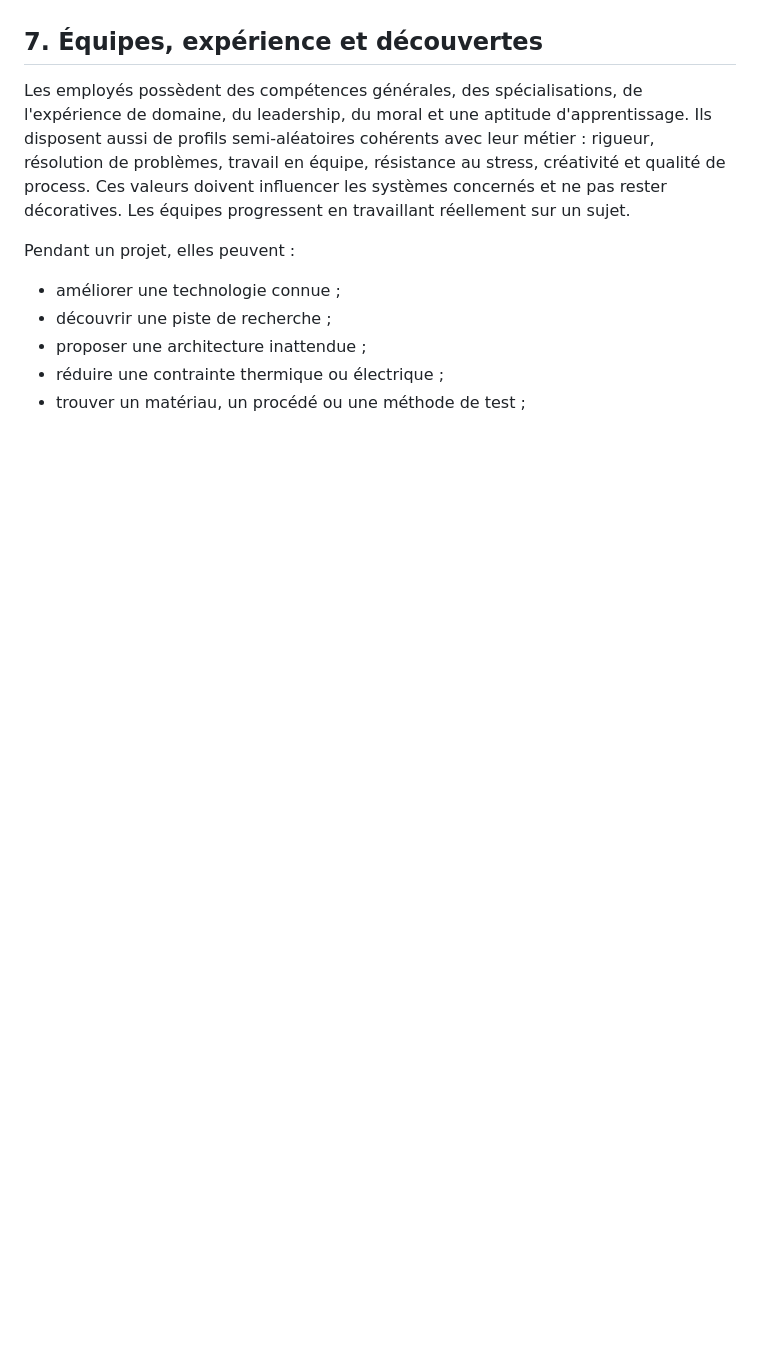
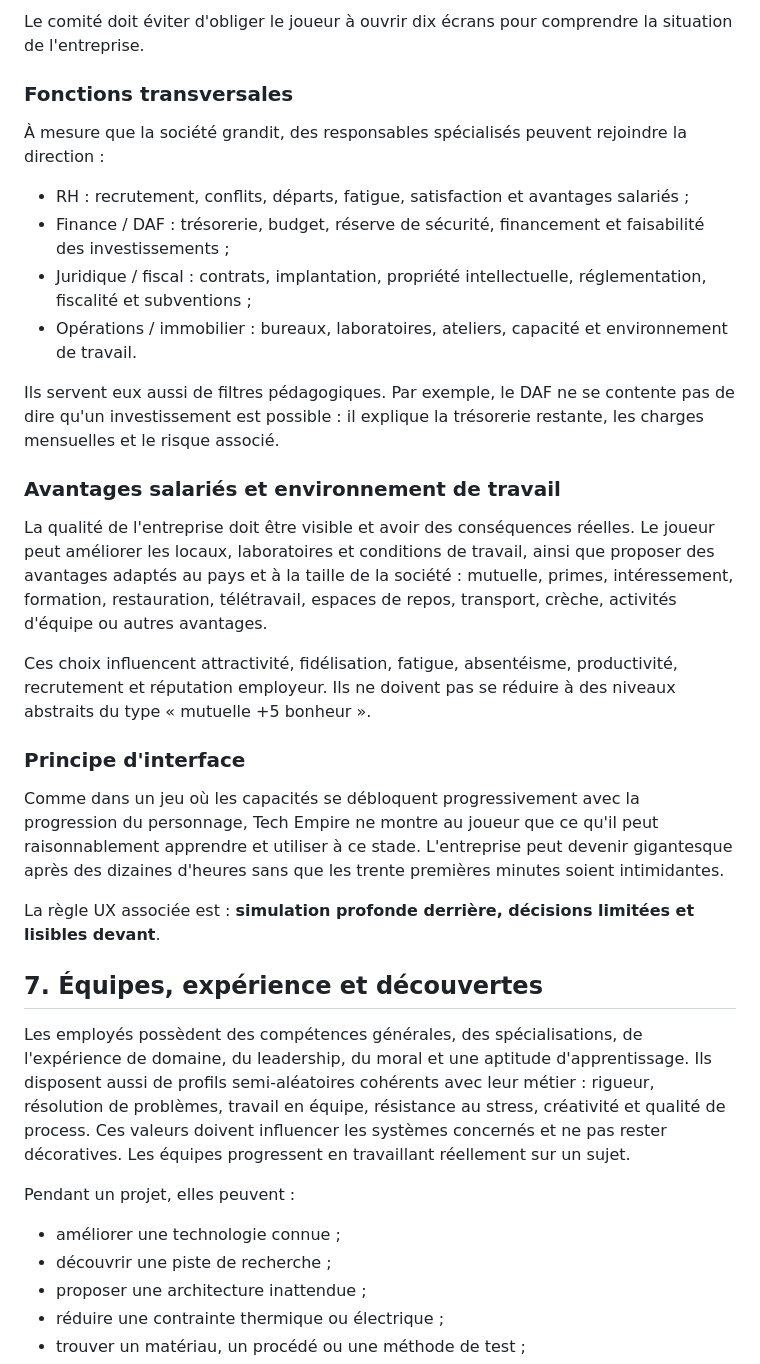
Before and after one commit to vadorus/addonhardwaregame2d, a Markdown page: docs/DESIGN_BIBLE.md, the part around one of its changes. GitHub-like rendering; blank space fills up the shorter version.

```diff
--- a/docs/DESIGN_BIBLE.md
+++ b/docs/DESIGN_BIBLE.md
@@ -120,3 +164,27 @@ Un chef très strict peut produire des rapports précis et tenir les délais, to
+Le comité doit éviter d'obliger le joueur à ouvrir dix écrans pour comprendre la situation de l'entreprise.
+
+### Fonctions transversales
+
+À mesure que la société grandit, des responsables spécialisés peuvent rejoindre la direction :
+
+- RH : recrutement, conflits, départs, fatigue, satisfaction et avantages salariés ;
+- Finance / DAF : trésorerie, budget, réserve de sécurité, financement et faisabilité des investissements ;
+- Juridique / fiscal : contrats, implantation, propriété intellectuelle, réglementation, fiscalité et subventions ;
+- Opérations / immobilier : bureaux, laboratoires, ateliers, capacité et environnement de travail.
+
+Ils servent eux aussi de filtres pédagogiques. Par exemple, le DAF ne se contente pas de dire qu'un investissement est possible : il explique la trésorerie restante, les charges mensuelles et le risque associé.
+
+### Avantages salariés et environnement de travail
+
+La qualité de l'entreprise doit être visible et avoir des conséquences réelles. Le joueur peut améliorer les locaux, laboratoires et conditions de travail, ainsi que proposer des avantages adaptés au pays et à la taille de la société : mutuelle, primes, intéressement, formation, restauration, télétravail, espaces de repos, transport, crèche, activités d'équipe ou autres avantages.
+
+Ces choix influencent attractivité, fidélisation, fatigue, absentéisme, productivité, recrutement et réputation employeur. Ils ne doivent pas se réduire à des niveaux abstraits du type « mutuelle +5 bonheur ».
+
+### Principe d'interface
+
+Comme dans un jeu où les capacités se débloquent progressivement avec la progression du personnage, Tech Empire ne montre au joueur que ce qu'il peut raisonnablement apprendre et utiliser à ce stade. L'entreprise peut devenir gigantesque après des dizaines d'heures sans que les trente premières minutes soient intimidantes.
+
+La règle UX associée est : **simulation profonde derrière, décisions limitées et lisibles devant**.
 
 ## 7. Équipes, expérience et découvertes
 
```
Also changed, not shown: other parts of docs/DESIGN_BIBLE.md (+44 -0 lines).
